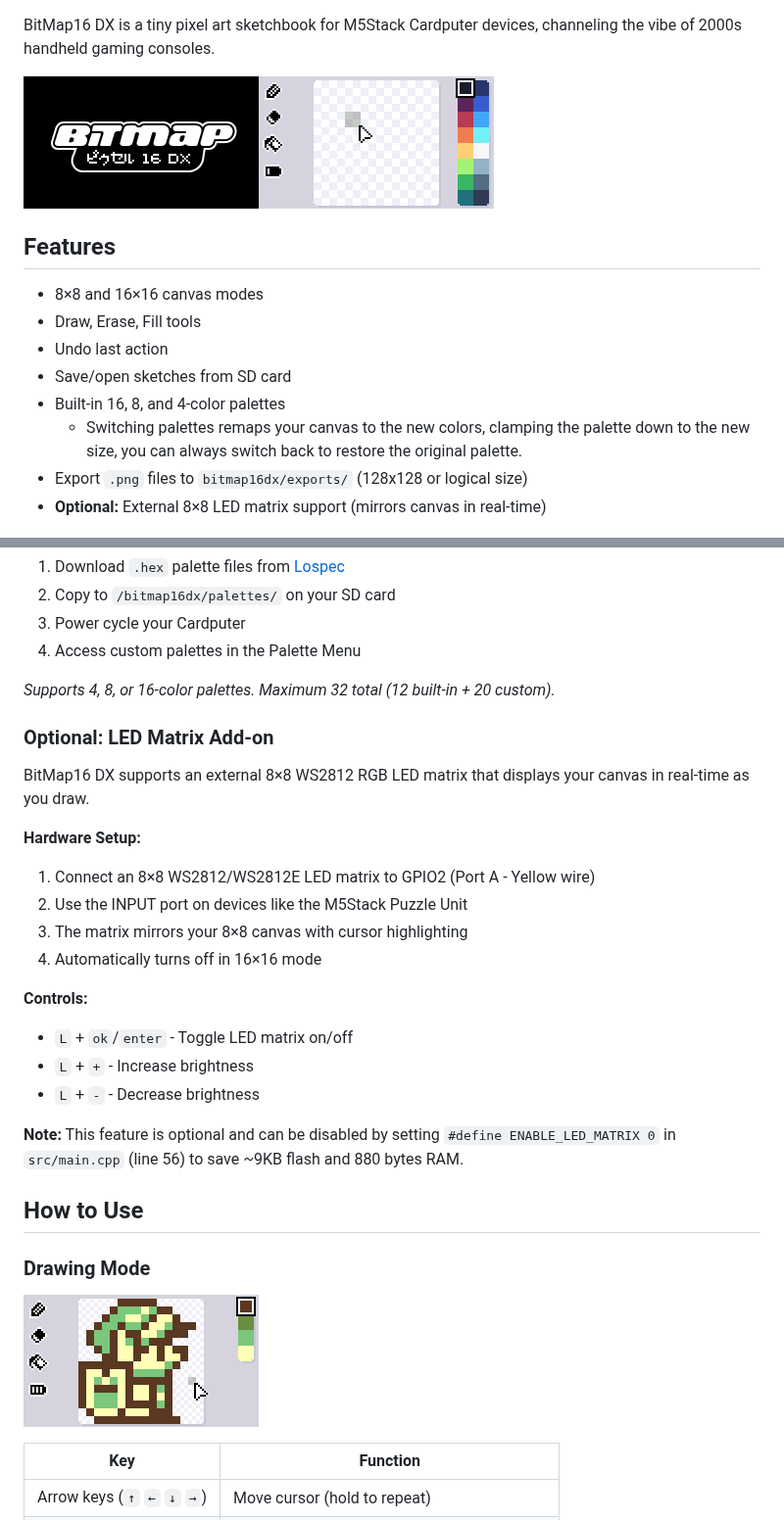
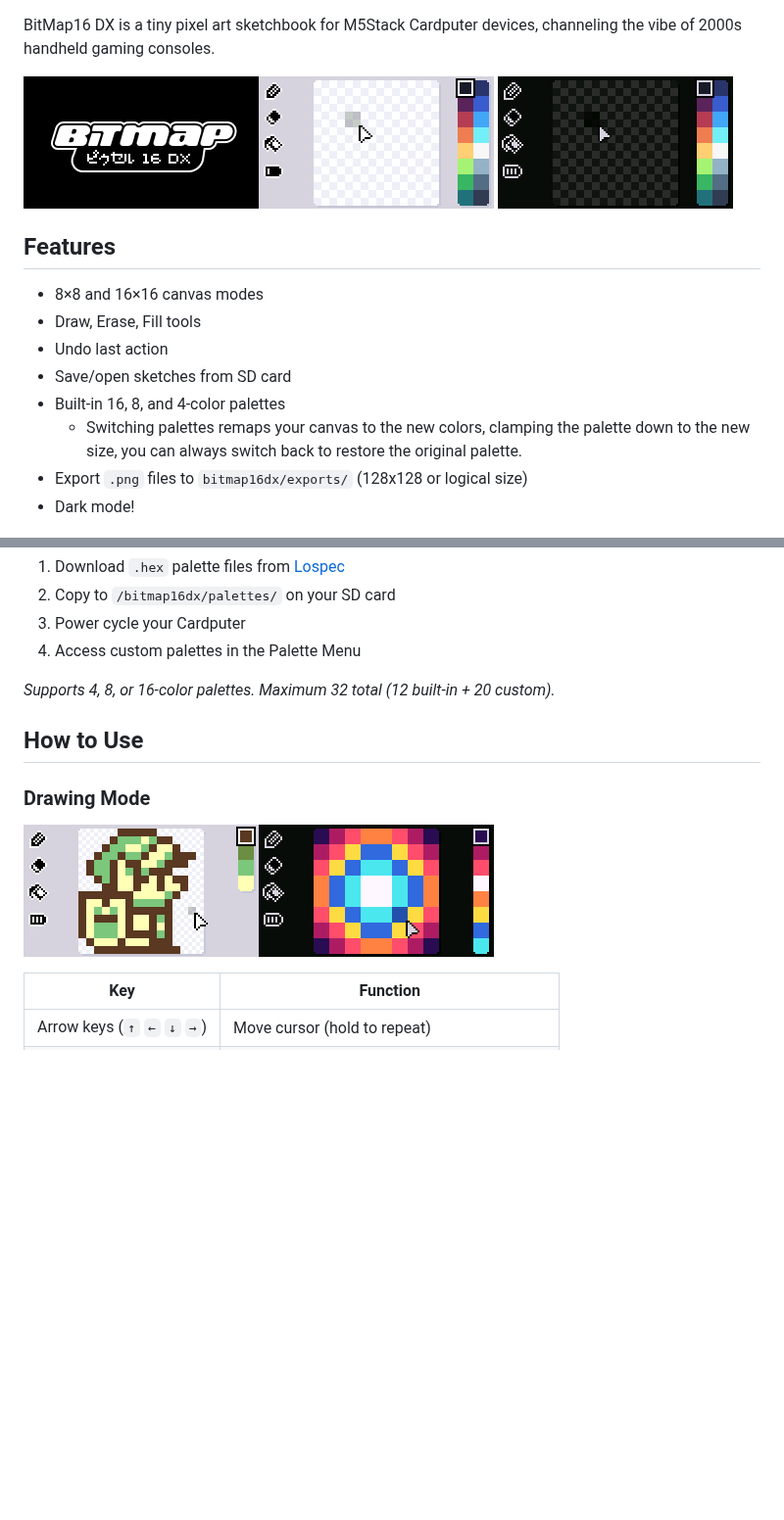
Before and after one commit to bradmcnally/bitmap16dx, a Markdown page: README.md, 2 parts joined by grey strips. Shown at 98% size. Rendered like a GitHub page; pictures changed too: img/artdark.png (added), img/drawingdark.png (added); blank space fills up the shorter version.

Commit message:
update: readme

```diff
--- a/README.md
+++ b/README.md
@@ -3,6 +3,7 @@
 BitMap16 DX is a tiny pixel art sketchbook for M5Stack Cardputer devices, channeling the vibe of 2000s handheld gaming consoles.
 
 ![Logo](img/bitmap16dx.png)![Drawing](img/drawing.png)
+![Dark mode drawing](img/drawingdark.png)
 
 ## Features
 - 8×8 and 16×16 canvas modes
@@ -12,7 +13,7 @@ BitMap16 DX is a tiny pixel art sketchbook for M5Stack Cardputer devices, channe
 - Built-in 16, 8, and 4-color palettes
   - Switching palettes remaps your canvas to the new colors, clamping the palette down to the new size, you can always switch back to restore the original palette.
 - Export `.png` files to `bitmap16dx/exports/` (128x128 or logical size)
-- **Optional:** External 8×8 LED matrix support (mirrors canvas in real-time)
+- Dark mode!
 
 ![Drawing](img/photo_drawing.jpg)
 
@@ -38,28 +39,11 @@ BitMap16 DX is a tiny pixel art sketchbook for M5Stack Cardputer devices, channe
 
 *Supports 4, 8, or 16-color palettes. Maximum 32 total (12 built-in + 20 custom).*
 
-### Optional: LED Matrix Add-on
-
-BitMap16 DX supports an external 8×8 WS2812 RGB LED matrix that displays your canvas in real-time as you draw.
-
-**Hardware Setup:**
-1. Connect an 8×8 WS2812/WS2812E LED matrix to GPIO2 (Port A - Yellow wire)
-2. Use the INPUT port on devices like the M5Stack Puzzle Unit
-3. The matrix mirrors your 8×8 canvas with cursor highlighting
-4. Automatically turns off in 16×16 mode
-
-**Controls:**
-- `L` + `ok`/`enter` - Toggle LED matrix on/off
-- `L` + `+` - Increase brightness
-- `L` + `-` - Decrease brightness
-
-**Note:** This feature is optional and can be disabled by setting `#define ENABLE_LED_MATRIX 0` in `src/main.cpp` (line 56) to save ~9KB flash and 880 bytes RAM.
-
 ## How to Use
 
 ### Drawing Mode
 
-![Drawing Interface Link](img/drawing_link.png)
+![Drawing Interface Link](img/drawing_link.png)![Drawing Interface pattern](img/artdark.png)
 
 | Key | Function |
 |-----|----------|
```
Also changed, not shown: other parts of README.md (+18 -4 lines), img/palettesdark.png (added), img/sketchesdark.png (added).
